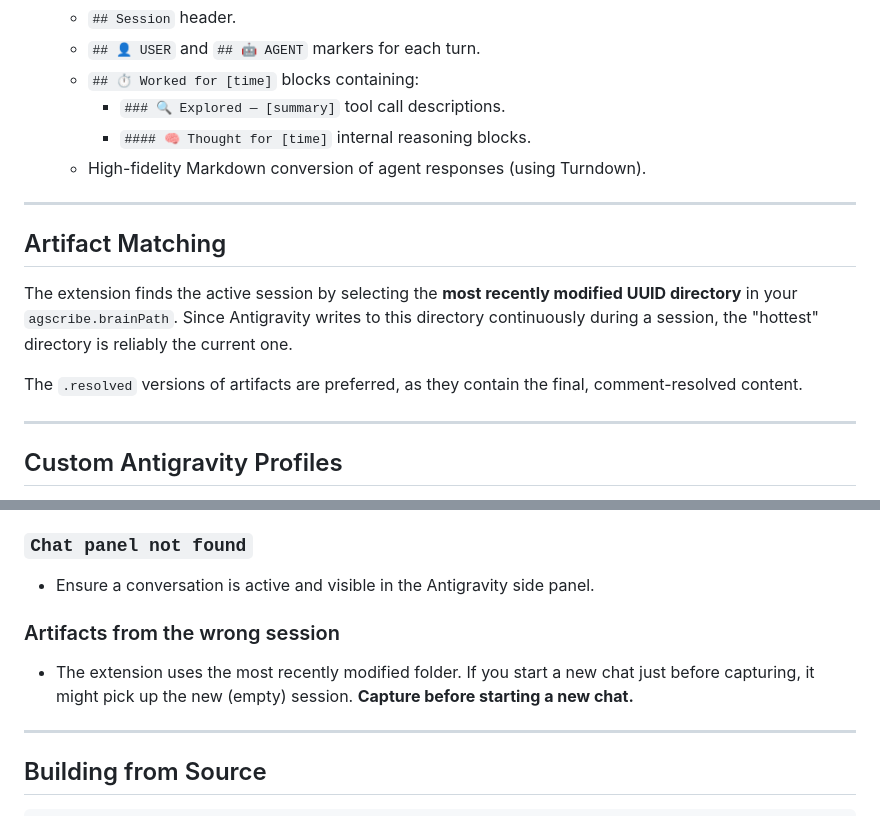
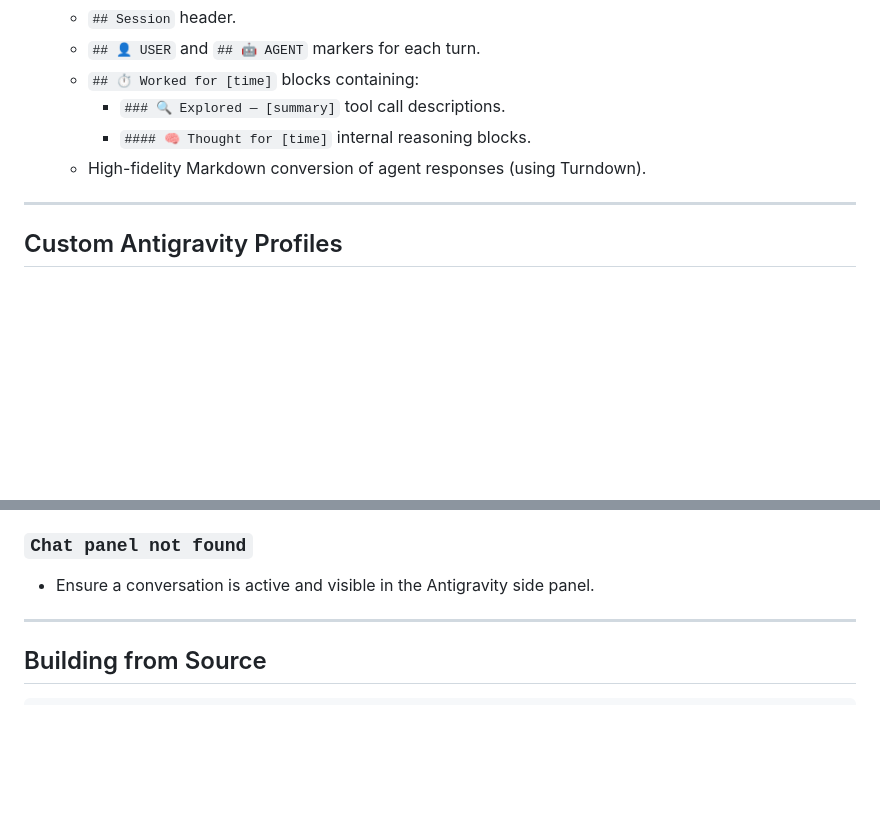
Before and after one commit to nemsys/antigravity-scribe, a Markdown page: README.md, 2 parts joined by grey strips. GitHub-like rendering; blank space fills up the shorter version.

Commit message:
chore(docs): clean

```diff
--- a/README.md
+++ b/README.md
@@ -108,14 +108,6 @@ The extension generates a structured Markdown file in your vault with:
 
 ---
 
-## Artifact Matching
-
-The extension finds the active session by selecting the **most recently modified UUID directory** in your `agscribe.brainPath`. Since Antigravity writes to this directory continuously during a session, the "hottest" directory is reliably the current one.
-
-The `.resolved` versions of artifacts are preferred, as they contain the final, comment-resolved content.
-
----
-
 ## Custom Antigravity Profiles
 
 If you launch Antigravity with `--user-data-dir` pointing to a custom location, you will need to point `agscribe.brainPath` to the `brain` directory within that profile.
@@ -130,9 +122,6 @@ If you launch Antigravity with `--user-data-dir` pointing to a custom location,
 
 ### `Chat panel not found`
 - Ensure a conversation is active and visible in the Antigravity side panel.
-
-### Artifacts from the wrong session
-- The extension uses the most recently modified folder. If you start a new chat just before capturing, it might pick up the new (empty) session. **Capture before starting a new chat.**
 
 ---
 
```
